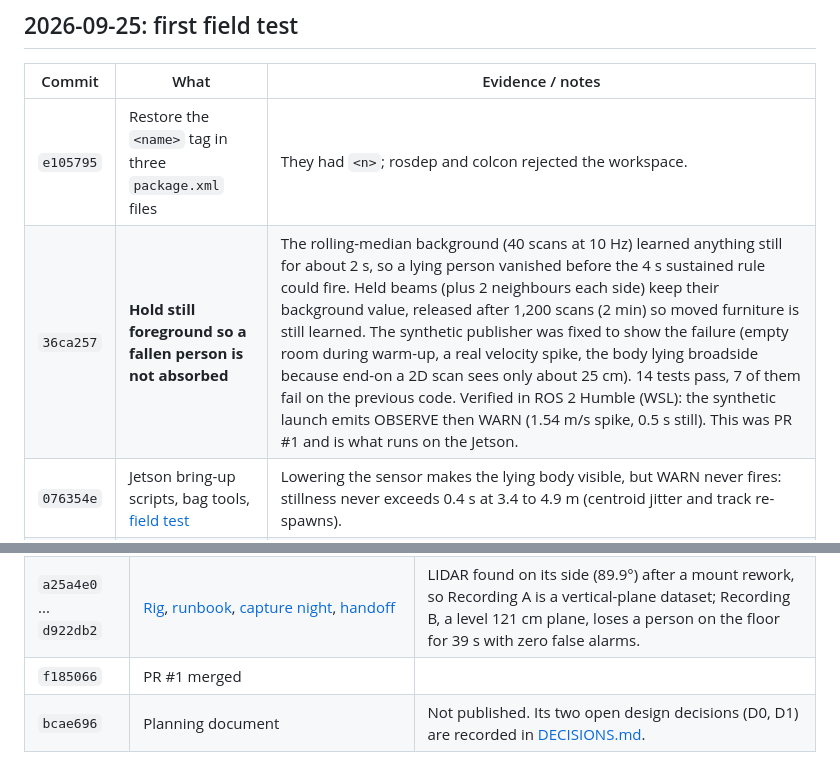
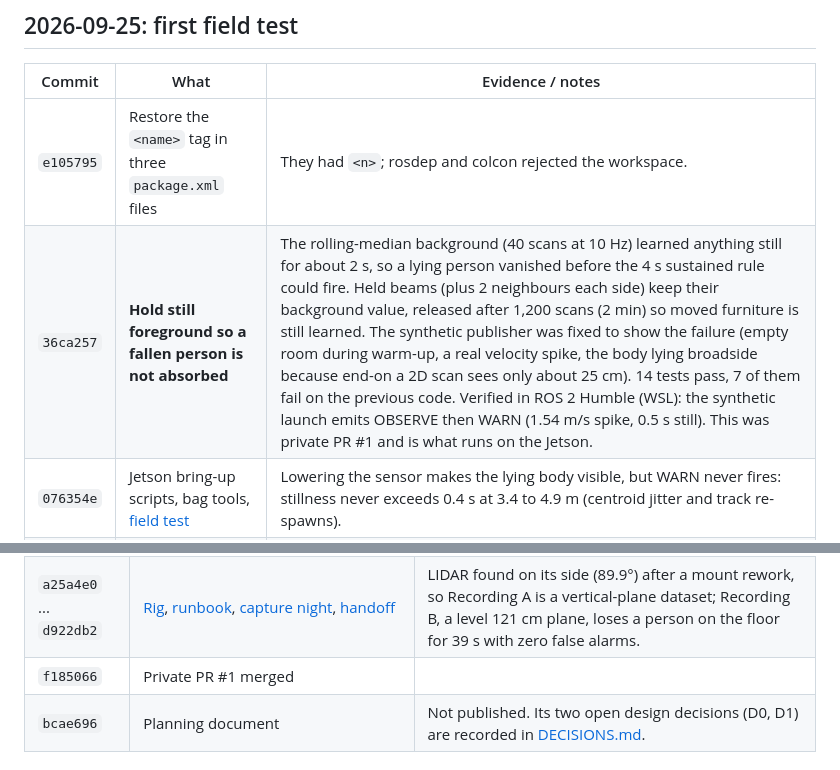
Before and after one commit to JeremyGracey-AI/prevera-guardian-lidar, a Markdown page: docs/DEVELOPMENT-LOG.md, 2 parts joined by grey strips. Rendered like a GitHub page.

```diff
--- a/docs/DEVELOPMENT-LOG.md
+++ b/docs/DEVELOPMENT-LOG.md
@@ -53,7 +54,7 @@ The one skip is `test_node_adapter.py`, which needs `rclpy` and runs on the Jets
 | Commit | What | Evidence / notes |
 |---|---|---|
 | `e105795` | Restore the `<name>` tag in three `package.xml` files | They had `<n>`; rosdep and colcon rejected the workspace. |
-| `36ca257` | **Hold still foreground so a fallen person is not absorbed** | The rolling-median background (40 scans at 10 Hz) learned anything still for about 2 s, so a lying person vanished before the 4 s sustained rule could fire. Held beams (plus 2 neighbours each side) keep their background value, released after 1,200 scans (2 min) so moved furniture is still learned. The synthetic publisher was fixed to show the failure (empty room during warm-up, a real velocity spike, the body lying broadside because end-on a 2D scan sees only about 25 cm). 14 tests pass, 7 of them fail on the previous code. Verified in ROS 2 Humble (WSL): the synthetic launch emits OBSERVE then WARN (1.54 m/s spike, 0.5 s still). This was PR #1 and is what runs on the Jetson. |
+| `36ca257` | **Hold still foreground so a fallen person is not absorbed** | The rolling-median background (40 scans at 10 Hz) learned anything still for about 2 s, so a lying person vanished before the 4 s sustained rule could fire. Held beams (plus 2 neighbours each side) keep their background value, released after 1,200 scans (2 min) so moved furniture is still learned. The synthetic publisher was fixed to show the failure (empty room during warm-up, a real velocity spike, the body lying broadside because end-on a 2D scan sees only about 25 cm). 14 tests pass, 7 of them fail on the previous code. Verified in ROS 2 Humble (WSL): the synthetic launch emits OBSERVE then WARN (1.54 m/s spike, 0.5 s still). This was private PR #1 and is what runs on the Jetson. |
 | `076354e` | Jetson bring-up scripts, bag tools, [field test](field-tests/2026-09-25-rplidar-fall-tests.md) | Lowering the sensor makes the lying body visible, but WARN never fires: stillness never exceeds 0.4 s at 3.4 to 4.9 m (centroid jitter and track re-spawns). |
 | `7b705c2` | [Handoff](field-tests/HANDOFF-2026-09-26.md) and `guardian-status.sh` | 15 lessons (sensing and ops), the chunk plan, the clean-data protocol. |
 
@@ -67,7 +68,7 @@ The one skip is `test_node_adapter.py`, which needs `rclpy` and runs on the Jets
 | `4613bdc` | Plan step 1: ROS-free `SyntheticScene` | SHA-256 of the 160 seed-42 scans identical before and after the move; 14 tests collect and pass with no `rclpy`. |
 | `a0d7e49` | Plan step 2: ROS-free `DetectorCore`; the node becomes a thin adapter | Test-first (collection failed on the missing module, then green). The old node and the new node were driven with the same 160 `LaserScan`s: 130 `PersonTrackArray` and 48 `FallEvent` messages, field-identical, under both the declared defaults and the YAML. 25 passed, 1 skipped. |
 | `a25a4e0` ... `d922db2` | [Rig](hardware/rig-2026-09-26.md), [runbook](field-tests/RUNBOOK-2026-09-26-capture.md), [capture night](field-tests/2026-09-26-capture.md), [handoff](field-tests/HANDOFF-2026-09-27.md) | LIDAR found on its side (89.9°) after a mount rework, so Recording A is a vertical-plane dataset; Recording B, a level 121 cm plane, loses a person on the floor for 39 s with zero false alarms. |
-| `f185066` | PR #1 merged | |
+| `f185066` | Private PR #1 merged | |
 | `bcae696` | Planning document | Not published. Its two open design decisions (D0, D1) are recorded in [DECISIONS.md](DECISIONS.md). |
 
 ## 2026-09-27: floor mount, fixes, camera evaluation
```
Also changed, not shown: other parts of docs/DEVELOPMENT-LOG.md (+6 -4 lines), docs/field-tests/HANDOFF-2026-09-28.md (+5 -5 lines).
